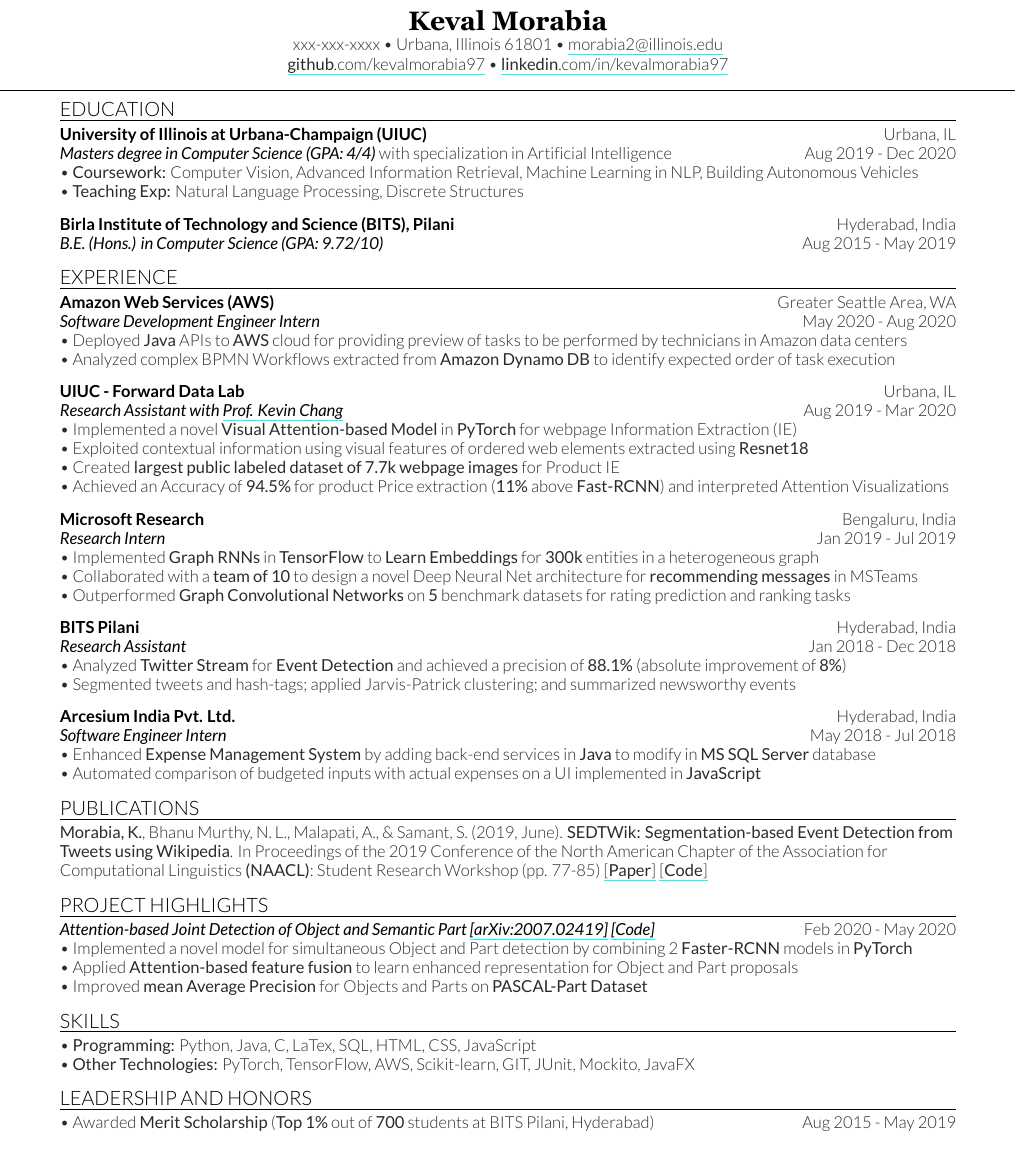
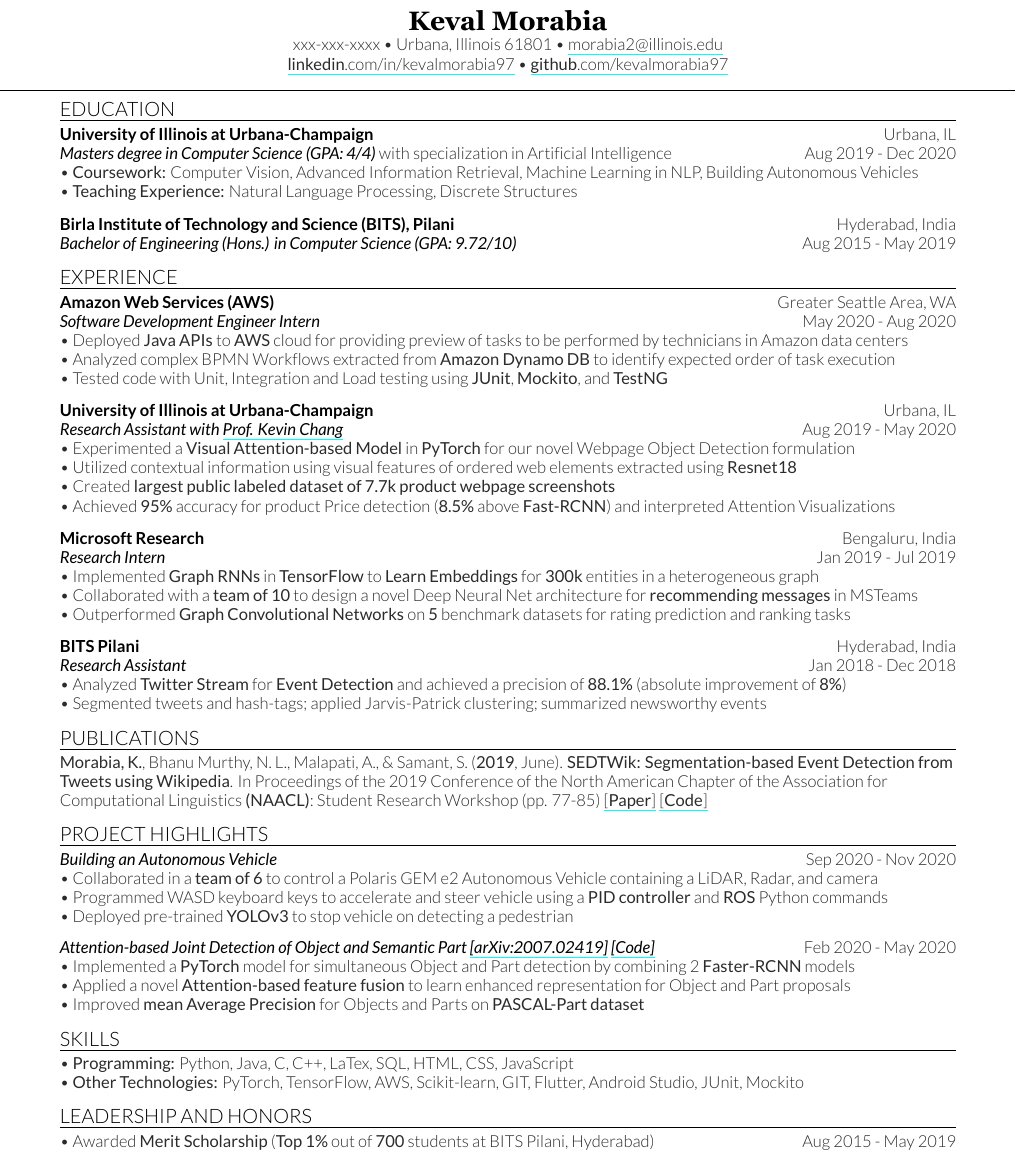
Before and after one commit to kevalmorabia97/Latex-Resume-Keval-Morabia, a LaTeX CV (Keval Resume.tex): part of the page, cut so that both start at the same text. Compiled offline with XeLaTeX.

Commit message:
Update Keval Resume.tex

```diff
--- a/Keval Resume.tex
+++ b/Keval Resume.tex
@@ -21,7 +21,7 @@
     % xxx-xxx-xxxx -> Phone Number
 	\normalfont xxx-xxx-xxxx \textbullet{} Urbana, Illinois 61801 \textbullet{} \href{mailto:morabia2@illinois.edu}{morabia2@illinois.edu} \\
 
-	\normalfont \href{https://github.com/kevalmorabia97}{\textbf{github}.com/kevalmorabia97} \textbullet{} \href{https://linkedin.com/in/kevalmorabia97}{\textbf{linkedin}.com/in/kevalmorabia97}
+	\normalfont \href{https://linkedin.com/in/kevalmorabia97}{\textbf{linkedin}.com/in/kevalmorabia97} \textbullet{} \href{https://github.com/kevalmorabia97}{\textbf{github}.com/kevalmorabia97}
 }
 
 \descript{}
@@ -34,16 +34,16 @@
 \hrulefill
 \postsectionsep
 
-\subsection{University of Illinois at Urbana-Champaign (UIUC) \hfill \normalfont U\lowercase{rbana}, IL}
+\subsection{University of Illinois at Urbana-Champaign \hfill \normalfont Urbana, IL}
 \position{Masters degree in Computer Science (GPA: 4/4) \normalfont with specialization in Artificial Intelligence}{Aug 2019 - Dec 2020}
-\textbullet{} \textbf{Coursework:} Computer Vision, Advanced Information Retrieval, Machine Learning in NLP, Building Autonomous Vehicles \\
-\textbullet{} \textbf{Teaching Exp:} Natural Language Processing, Discrete Structures
+\textbullet{} \textbf{Coursework:} Computer Vision, Advanced Information Retrieval, Machine Learning in NLP, Building Autonomous Vehicles \\ % \hspace{65pt} User Interface Design \\
+\textbullet{} \textbf{Teaching Experience:} Natural Language Processing, Discrete Structures
 \sectionsep
 
-\subsection{Birla Institute of Technology and Science (BITS), Pilani \hfill \normalfont H\lowercase{yderabad}, I\lowercase{ndia}}
-\position{B.E. (Hons.) in Computer Science (GPA: 9.72/10) \normalfont}{Aug 2015 - May 2019}
+\subsection{Birla Institute of Technology and Science (BITS), Pilani \hfill \normalfont Hyderabad, India}
+\position{Bachelor of Engineering (Hons.) in Computer Science (GPA: 9.72/10) \normalfont}{Aug 2015 - May 2019}
 % \textbullet{} \textbf{Electives:} Artificial Intelligence, Machine Learning, Information Retrieval, Data Mining, Number Theory, Cryptography \\
-% \textbullet{} \textbf{Teaching Exp:} Data Mining, Object-oriented Programming
+% \textbullet{} \textbf{Teaching Experience:} Data Mining, Object-oriented Programming
 \sectionsep
 
 %%%%%%%%%%%%%%%%%%%%%%%%%%%%%%%%%%%%%%
@@ -53,41 +53,40 @@
 \hrulefill
 \postsectionsep
 
-\subsection{Amazon Web Services (AWS) \hfill \normalfont G\lowercase{reater} S\lowercase{eattle} A\lowercase{rea}, WA}
+\subsection{Amazon Web Services (AWS) \hfill \normalfont Greater Seattle Area, WA}
 \position{Software Development Engineer Intern}{May 2020 - Aug 2020}
-\textbullet{} Deployed \textbf{Java} APIs to \textbf{AWS} cloud for providing preview of tasks to be performed by technicians in Amazon data centers \\
+\textbullet{} Deployed \textbf{Java APIs} to \textbf{AWS} cloud for providing preview of tasks to be performed by technicians in Amazon data centers \\
 \textbullet{} Analyzed complex BPMN Workflows extracted from \textbf{Amazon Dynamo DB} to identify expected order of task execution \\
-% \textbullet{} Tested code with Unit, Integration and Load testing using \textbf{JUnit}, \textbf{Mockito}, and \textbf{TestNG}
+\textbullet{} Tested code with Unit, Integration and Load testing using \textbf{JUnit}, \textbf{Mockito}, and \textbf{TestNG}
 \sectionsep
 
-\subsection{UIUC - Forward Data Lab \hfill \normalfont U\lowercase{rbana}, IL}
-\position{Research Assistant with \href{http://www.forwarddatalab.org/kevinccchang}{\textbf{Prof. Kevin Chang}}}{Aug 2019 - Mar 2020}
-\textbullet{} Implemented a novel \textbf{Visual Attention-based Model} in \textbf{PyTorch} for webpage Information Extraction (IE) \\
-\textbullet{} Exploited contextual information using visual features of ordered web elements extracted using \textbf{Resnet18} \\
-\textbullet{} Created \textbf{largest public labeled dataset of 7.7k webpage images} for Product IE \\
-\textbullet{} Achieved an Accuracy of \textbf{94.5\%} for product Price extraction (\textbf{11\%} above \textbf{Fast-RCNN}) and interpreted Attention Visualizations
+\subsection{University of Illinois at Urbana-Champaign \hfill \normalfont Urbana, IL}
+\position{Research Assistant with \href{http://www.forwarddatalab.org/kevinccchang}{\textbf{Prof. Kevin Chang}}}{Aug 2019 - May 2020}
+\textbullet{} Experimented a \textbf{Visual Attention-based Model} in \textbf{PyTorch} for our novel Webpage Object Detection formulation \\
+\textbullet{} Utilized contextual information using visual features of ordered web elements extracted using \textbf{Resnet18} \\
+\textbullet{} Created \textbf{largest public labeled dataset of 7.7k product webpage screenshots} \\
+\textbullet{} Achieved \textbf{95\%} accuracy for product Price detection (\textbf{8.5\%} above \textbf{Fast-RCNN}) and interpreted Attention Visualizations
 \sectionsep
 
-\subsection{Microsoft Research \hfill \normalfont B\lowercase{engaluru}, I\lowercase{ndia}}
+\subsection{Microsoft Research \hfill \normalfont Bengaluru, India}
 \position{Research Intern}{Jan 2019 - Jul 2019}
 \textbullet{} Implemented \textbf{Graph RNNs} in \textbf{TensorFlow} to \textbf{Learn Embeddings} for \textbf{300k} entities in a heterogeneous graph \\
 \textbullet{} Collaborated with a \textbf{team of 10} to design a novel Deep Neural Net architecture for \textbf{recommending messages} in MSTeams \\
 \textbullet{} Outperformed \textbf{Graph Convolutional Networks} on \textbf{5} benchmark datasets for rating prediction and ranking tasks
 \sectionsep
 
-\subsection{BITS Pilani \hfill \normalfont H\lowercase{yderabad}, I\lowercase{ndia}}
+\subsection{BITS Pilani \hfill \normalfont Hyderabad, India}
 \position{Research Assistant}{Jan 2018 - Dec 2018}
 \textbullet{} Analyzed \textbf{Twitter Stream} for \textbf{Event Detection} and achieved a precision of \textbf{88.1\%} (absolute improvement of \textbf{8\%}) \\
-\textbullet{} Segmented tweets and hash-tags; applied Jarvis-Patrick clustering; and summarized newsworthy events \\
+\textbullet{} Segmented tweets and hash-tags; applied Jarvis-Patrick clustering; summarized newsworthy events
 \sectionsep
 
-\subsection{Arcesium India Pvt. Ltd. \hfill \normalfont H\lowercase{yderabad}, I\lowercase{ndia}}
-\position{Software Engineer Intern}{May 2018 - Jul 2018}
-\textbullet{} Enhanced \textbf{Expense Management System} by adding back-end services in \textbf{Java} to modify in \textbf{MS SQL Server} database \\
-\textbullet{} Automated comparison of budgeted inputs with actual expenses on a UI implemented in \textbf{JavaScript} \\
+% \subsection{Arcesium India Pvt. Ltd. \hfill \normalfont Hyderabad, India}
+% \position{Software Engineer Intern}{May 2018 - Jul 2018}
+% \textbullet{} Enhanced \textbf{Expense Management System} by adding \textbf{Java APIs} to modify in \textbf{MS SQL Server} database \\
+% \textbullet{} Automated comparison of budgeted inputs with actual expenses on a UI created in \textbf{JavaScript} \\
 % \textbullet{} Wrote about \textbf{100} unit test cases in \textbf{JUnit} and \textbf{Mockito} and increased test coverage by \textbf{5\%}
-% \textbullet{} Interacted with clients to cater to specific feature requirements
-\sectionsep
+% \sectionsep
 
 %%%%%%%%%%%%%%%%%%%%%%%%%%%%%%%%%%%%%%
 %     PROFESSIONAL EXPERIENCE
@@ -103,7 +102,7 @@
 \hrulefill
 \postsectionsep
 
-\textbf{Morabia, K.}, Bhanu Murthy, N. L., Malapati, A., \& Samant, S. (2019, June). \textbf{SEDTWik: Segmentation-based Event Detection from Tweets using Wikipedia}. In Proceedings of the 2019 Conference of the North American Chapter of the Association for Computational Linguistics \textbf{(NAACL)}: Student Research Workshop (pp. 77-85) \href{https://www.aclweb.org/anthology/N19-3011/}{[\textbf{Paper}]} \href{https://github.com/kevalmorabia97/SEDTWik-Event-Detection-from-Tweets}{[\textbf{Code}]}
+\textbf{Morabia, K.}, Bhanu Murthy, N. L., Malapati, A., \& Samant, S. (\textbf{2019}, June). \textbf{SEDTWik: Segmentation-based Event Detection from Tweets using Wikipedia}. In Proceedings of the 2019 Conference of the North American Chapter of the Association for Computational Linguistics \textbf{(NAACL)}: Student Research Workshop (pp. 77-85) \href{https://www.aclweb.org/anthology/N19-3011/}{[\textbf{Paper}]} \href{https://github.com/kevalmorabia97/SEDTWik-Event-Detection-from-Tweets}{[\textbf{Code}]}
 \sectionsep
 
 %%%%%%%%%%%%%%%%%%%%%%%%%%%%%%%%%%%%%%
@@ -120,10 +119,17 @@
 % \textbullet{} Built an application in \textbf{JavaFX} for \textbf{Frequent Patterns \& Association Rule Mining} using Apriori algorithm \href{https://github.com/kevalmorabia97/FPARM-Frequent-Patterns-and-Association-Rule-Miner}{[\textbf{Code}]}
 
 %%%%% ELABORATED FORMAT %%%%%
+\position{Building an Autonomous Vehicle}{Sep 2020 - Nov 2020}
+\textbullet{} Collaborated in a \textbf{team of 6} to control a Polaris GEM e2 Autonomous Vehicle containing a LiDAR, Radar, and camera \\
+\textbullet{} Programmed WASD keyboard keys to accelerate and steer vehicle using a \textbf{PID controller} and \textbf{ROS} Python commands \\
+\textbullet{} Deployed pre-trained \textbf{YOLOv3} to stop vehicle on detecting a pedestrian
+\sectionsep
+
+
 \position{Attention-based Joint Detection of Object and Semantic Part \href{https://arxiv.org/abs/2007.02419}{[\textbf{arXiv:2007.02419}]}  \href{https://github.com/kevalmorabia97/Object-and-Semantic-Part-Detection-pyTorch}{[\textbf{Code}]}}{Feb 2020 - May 2020}
-\textbullet{} Implemented a novel model for simultaneous Object and Part detection by combining 2 \textbf{Faster-RCNN} models in \textbf{PyTorch} \\
-\textbullet{} Applied \textbf{Attention-based feature fusion} to learn enhanced representation for Object and Part proposals \\
-\textbullet{} Improved \textbf{mean Average Precision} for Objects and Parts on \textbf{PASCAL-Part Dataset}
+\textbullet{} Implemented a \textbf{PyTorch} model for simultaneous Object and Part detection by combining 2 \textbf{Faster-RCNN} models \\
+\textbullet{} Applied a novel \textbf{Attention-based feature fusion} to learn enhanced representation for Object and Part proposals \\
+\textbullet{} Improved \textbf{mean Average Precision} for Objects and Parts on \textbf{PASCAL-Part dataset}
 \sectionsep
 
 %%%%%%%%%%%%%%%%%%%%%%%%%%%%%%%%%%%%%%
@@ -133,8 +139,8 @@
 \hrulefill
 \postsectionsep
 
-\textbullet{} \textbf{Programming:} Python, Java, C, LaTex, SQL, HTML, CSS, JavaScript \\
-\textbullet{} \textbf{Other Technologies:} PyTorch, TensorFlow, AWS, Scikit-learn, GIT, JUnit, Mockito, JavaFX
+\textbullet{} \textbf{Programming:} Python, Java, C, C++, LaTex, SQL, HTML, CSS, JavaScript \\
+\textbullet{} \textbf{Other Technologies:} PyTorch, TensorFlow, AWS, Scikit-learn, GIT, Flutter, Android Studio, JUnit, Mockito
 % \textbullet{} \textbf{AWS Services:} EC2, Lambda, DynamoDB, S3, API Gateway, IAM, Cloudwatch, CloudFormation
 
 \sectionsep
```
